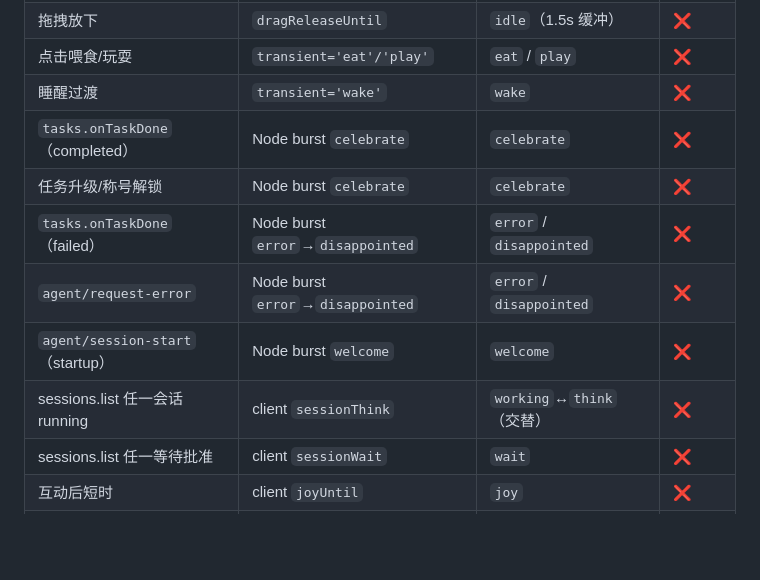
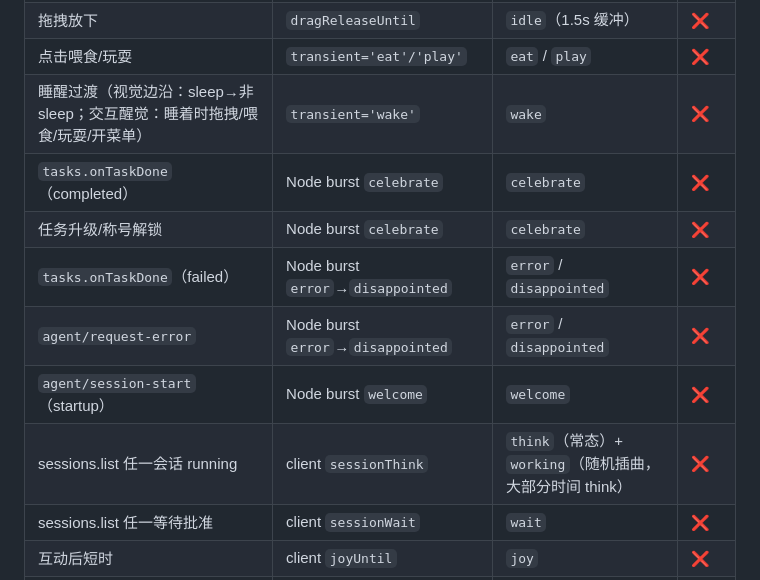
Before and after one commit to fill5200/Whale_Girl_Background, a Markdown page: docs/adding-a-character.md, the part around the change. Drawn GitHub-style; blank space fills up the shorter version.

Commit message:
docs: 事件→动作映射表对齐 v3/v6 语义——think 随机插曲与交互醒觉 wake
- adding-a-character.md：sessionThink 行从「working↔think 交替」改为
  「think 常态 + working 随机插曲」（v3 节奏器语义）；wake 行触发来源
  补交互醒觉（睡着时拖拽/喂食/玩耍/开菜单，v6）
- state-machine.md 触发源表：用户 pointer/点击行补 wakeFromInteraction
  交互醒觉输入

```diff
--- a/docs/adding-a-character.md
+++ b/docs/adding-a-character.md
@@ -21,13 +21,13 @@
 | 用户拖拽（pointermove>6px） | `dragging` | `drag` | ❌ 触发固定 |
 | 拖拽放下 | `dragReleaseUntil` | `idle`（1.5s 缓冲） | ❌ |
 | 点击喂食/玩耍 | `transient='eat'/'play'` | `eat` / `play` | ❌ |
-| 睡醒过渡 | `transient='wake'` | `wake` | ❌ |
+| 睡醒过渡（视觉边沿：sleep→非 sleep；交互醒觉：睡着时拖拽/喂食/玩耍/开菜单） | `transient='wake'` | `wake` | ❌ |
 | `tasks.onTaskDone`（completed） | Node burst `celebrate` | `celebrate` | ❌ |
 | 任务升级/称号解锁 | Node burst `celebrate` | `celebrate` | ❌ |
 | `tasks.onTaskDone`（failed） | Node burst `error`→`disappointed` | `error` / `disappointed` | ❌ |
 | `agent/request-error` | Node burst `error`→`disappointed` | `error` / `disappointed` | ❌ |
 | `agent/session-start`（startup） | Node burst `welcome` | `welcome` | ❌ |
-| sessions.list 任一会话 running | client `sessionThink` | `working`↔`think`（交替） | ❌ |
+| sessions.list 任一会话 running | client `sessionThink` | `think`（常态）+ `working`（随机插曲，大部分时间 think） | ❌ |
 | sessions.list 任一等待批准 | client `sessionWait` | `wait` | ❌ |
 | 互动后短时 | client `joyUntil` | `joy` | ❌ |
 | 空闲 ≥60s | client `sleeping` | `sleep` | ❌ |
```
Also changed, not shown: docs/state-machine.md (+1 -1 lines).
